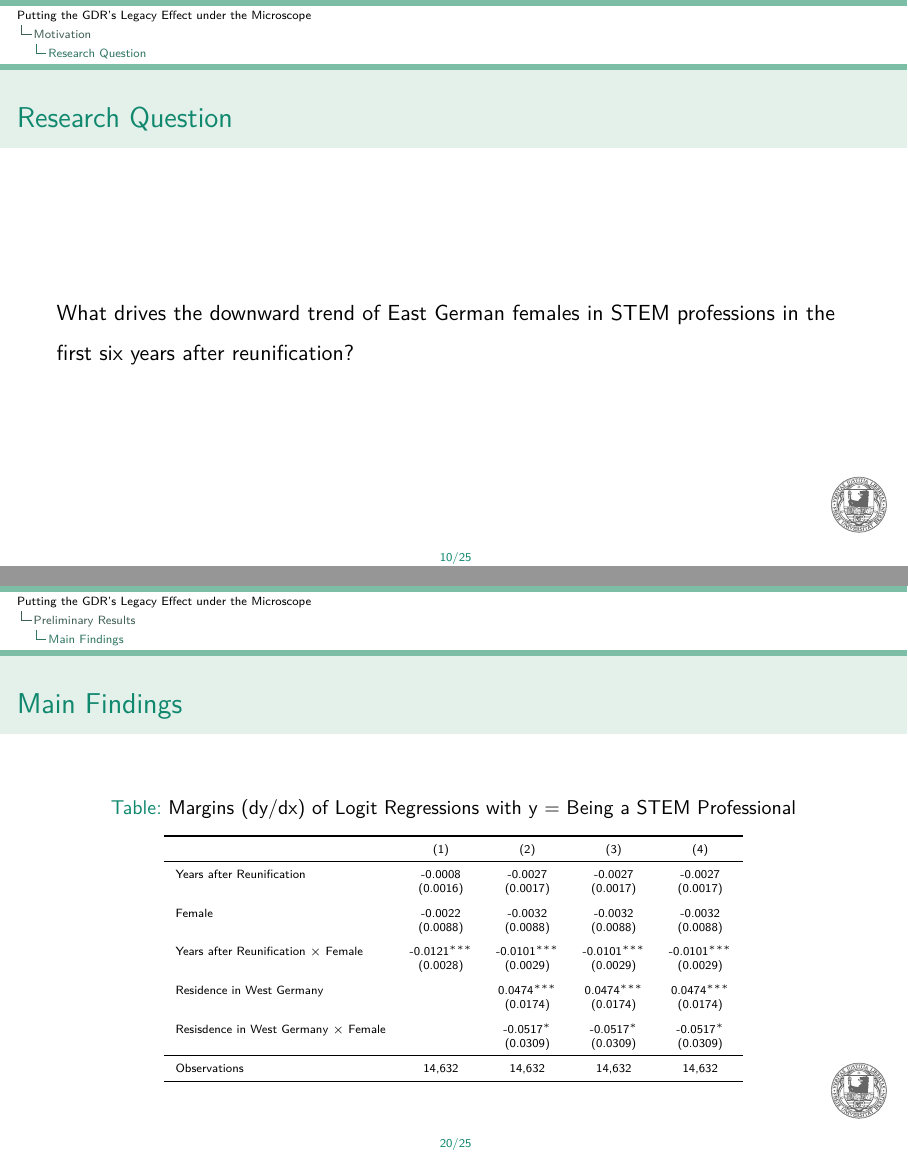
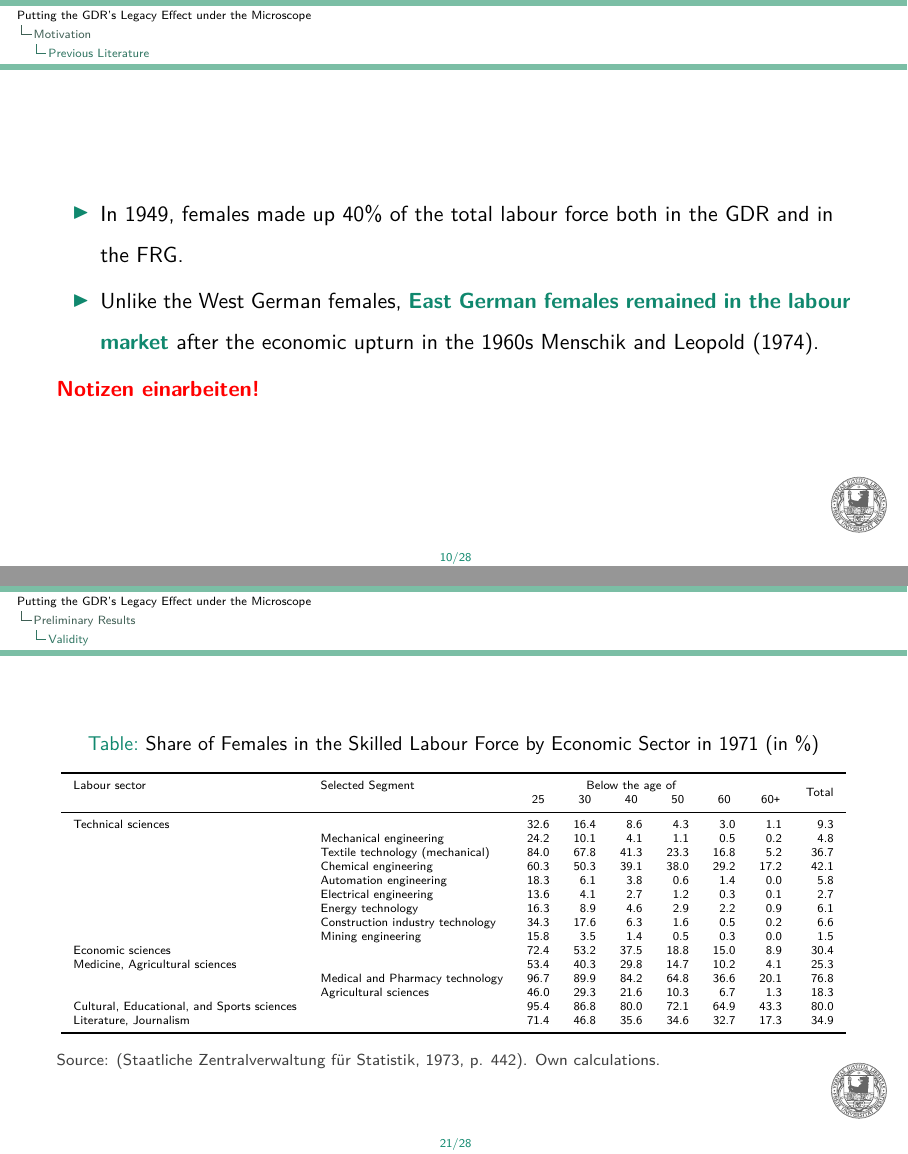
Before and after one commit to johschuett/master, LaTeX slides (latex/slides/slides.tex): pages 10 and 20 of 25 before the commit and pages 10 and 21 of 28 after it, joined at a grey line. Compiled offline with pdfLaTeX.

Commit message:
add 1973 gdr yearbook statistics

```diff
--- a/latex/slides/slides.tex
+++ b/latex/slides/slides.tex
@@ -102,6 +102,9 @@
 % table def
 \def\sym#1{\ifmmode^{#1}\else\(^{#1}\)\fi}
 
+% change alignment for single cell inside tabular
+\newcommand*{\myalign}[2]{\multicolumn{1}{#1}{#2}}
+
 
 \begin{document}
 
@@ -192,6 +195,17 @@
 
 	\end{frame}
 
+	\begin{frame}
+		\frametitle{}
+
+	\begin{itemize}
+		\item In 1949, females made up 40\% of the total labour force both in the GDR and in the FRG.
+		\item Unlike the West German females, \highlight{East German females remained in the labour market} after the economic upturn in the 1960s \cite{Menschik1974}.
+	\end{itemize}
+
+	\todo{Notizen einarbeiten!}
+
+	\end{frame}
 
 	\subsection{Research Question}
 	\begin{frame}
@@ -299,6 +313,47 @@
 
 	\end{frame}
 
+	\begin{frame}
+		\frametitle{}
+
+		{\linespread{1}\tiny
+		\begin{table}[h]
+			\centering
+			\caption{Share of Females in the Skilled Labour Force by Economic Sector in 1971 (in \%)}
+			\label{tab:gdr_yearbook}
+
+			\begin{tabular}{llrrrrrrr}
+				\toprule
+				Labour sector & Selected Segment & \multicolumn{5}{c}{Below the age of} & & \multirow[c]{2}{*}{Total} \\
+				& & \myalign{c}{25} & \myalign{c}{30} & \myalign{c}{40} & \myalign{c}{50} & \myalign{c}{60} & \myalign{c}{60\texttt{+}} & \\
+				\midrule
+				Technical sciences & & 32.6 & 16.4 & 8.6 & 4.3 & 3.0 & 1.1 & 9.3 \\
+				& Mechanical engineering & 24.2 & 10.1 & 4.1 & 1.1 & 0.5 & 0.2 & 4.8 \\
+				& Textile technology (mechanical) & 84.0 & 67.8 & 41.3 & 23.3 & 16.8 & 5.2 & 36.7 \\
+				& Chemical engineering & 60.3 & 50.3 & 39.1 & 38.0 & 29.2 & 17.2 & 42.1 \\
+				& Automation engineering & 18.3 & 6.1 & 3.8 & 0.6 & 1.4 & 0.0 & 5.8 \\
+				& Electrical engineering & 13.6 & 4.1 & 2.7 & 1.2 & 0.3 & 0.1 & 2.7 \\
+				& Energy technology & 16.3 & 8.9 & 4.6 & 2.9 & 2.2 & 0.9 & 6.1 \\
+				& Construction industry technology & 34.3 & 17.6 & 6.3 & 1.6 & 0.5 & 0.2 & 6.6 \\
+				& Mining engineering &  15.8 & 3.5 & 1.4 & 0.5 & 0.3 & 0.0 & 1.5 \\
+				Economic sciences & & 72.4 & 53.2 & 37.5 & 18.8 & 15.0 & 8.9 & 30.4 \\
+				Medicine, Agricultural sciences & & 53.4 & 40.3 & 29.8 & 14.7 & 10.2 & 4.1 & 25.3 \\
+				& Medical and Pharmacy technology & 96.7 & 89.9 & 84.2 &  64.8 & 36.6 & 20.1 & 76.8 \\
+				& Agricultural sciences & 46.0 & 29.3 & 21.6 & 10.3 & 6.7 & 1.3 & 18.3 \\
+				Cultural, Educational, and Sports sciences & & 95.4 & 86.8 & 80.0 & 72.1 & 64.9 & 43.3 & 80.0 \\
+				Literature, Journalism & & 71.4 & 46.8 & 35.6 & 34.6 & 32.7 & 17.3 & 34.9 \\
+				\bottomrule
+			\end{tabular}
+		\end{table}
+		}
+
+		{\scriptsize
+			\textcolor{darkgray}{Source: \cite[p. 442]{DDRJahrbuch1973}. Own calculations.}
+		}
+
+
+	\end{frame}
+
 	\subsection{Main Findings}
 	\begin{frame}
 		\frametitle{Main Findings}
```
Also changed, not shown: latex/references.bib (+7 -0 lines), latex/slides/slides.pdf, latex/slides/slides.tex (12 more changed lines).
